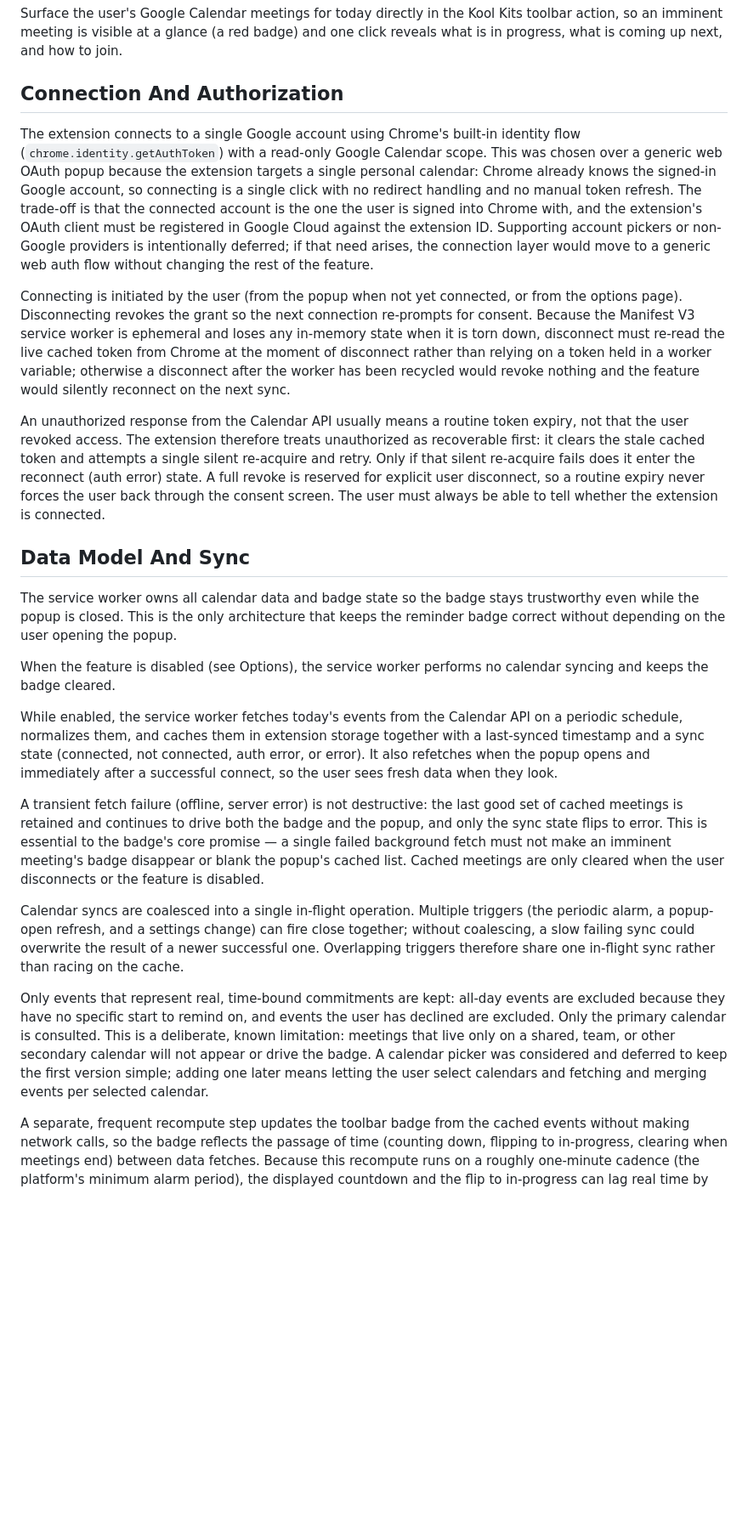
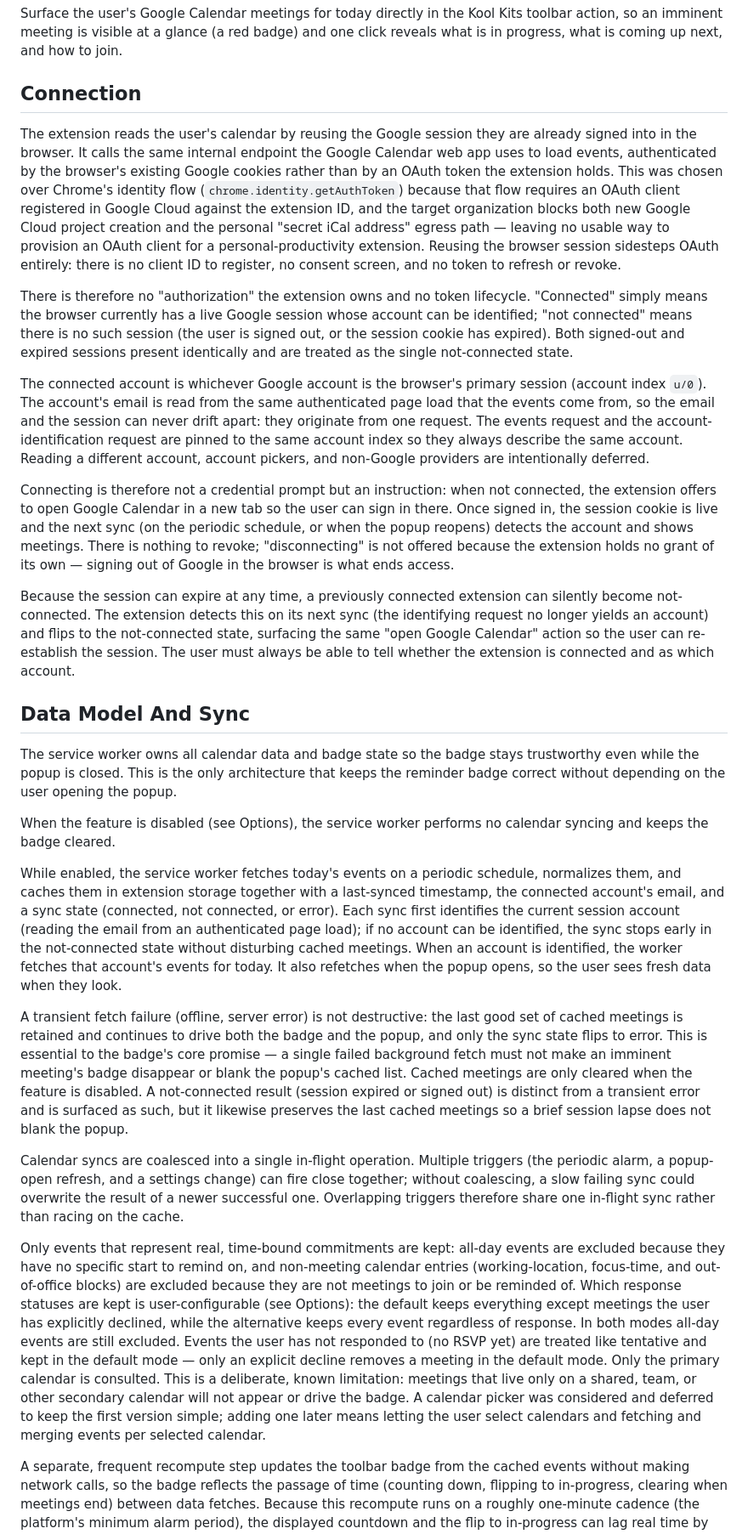
Before and after one commit to imekachi/kool-kits, a Markdown page: docs/specs/meeting-reminder.md, the part around one of its changes. Shown at 85% size. Drawn GitHub-style; blank space fills up the shorter version.

Commit message:
docs: update meeting reminder spec for browser-session reads

```diff
--- a/docs/specs/meeting-reminder.md
+++ b/docs/specs/meeting-reminder.md
@@ -4,13 +4,17 @@
 
 Surface the user's Google Calendar meetings for today directly in the Kool Kits toolbar action, so an imminent meeting is visible at a glance (a red badge) and one click reveals what is in progress, what is coming up next, and how to join.
 
-## Connection And Authorization
+## Connection
 
-The extension connects to a single Google account using Chrome's built-in identity flow (`chrome.identity.getAuthToken`) with a read-only Google Calendar scope. This was chosen over a generic web OAuth popup because the extension targets a single personal calendar: Chrome already knows the signed-in Google account, so connecting is a single click with no redirect handling and no manual token refresh. The trade-off is that the connected account is the one the user is signed into Chrome with, and the extension's OAuth client must be registered in Google Cloud against the extension ID. Supporting account pickers or non-Google providers is intentionally deferred; if that need arises, the connection layer would move to a generic web auth flow without changing the rest of the feature.
+The extension reads the user's calendar by reusing the Google session they are already signed into in the browser. It calls the same internal endpoint the Google Calendar web app uses to load events, authenticated by the browser's existing Google cookies rather than by an OAuth token the extension holds. This was chosen over Chrome's identity flow (`chrome.identity.getAuthToken`) because that flow requires an OAuth client registered in Google Cloud against the extension ID, and the target organization blocks both new Google Cloud project creation and the personal "secret iCal address" egress path — leaving no usable way to provision an OAuth client for a personal-productivity extension. Reusing the browser session sidesteps OAuth entirely: there is no client ID to register, no consent screen, and no token to refresh or revoke.
 
-Connecting is initiated by the user (from the popup when not yet connected, or from the options page). Disconnecting revokes the grant so the next connection re-prompts for consent. Because the Manifest V3 service worker is ephemeral and loses any in-memory state when it is torn down, disconnect must re-read the live cached token from Chrome at the moment of disconnect rather than relying on a token held in a worker variable; otherwise a disconnect after the worker has been recycled would revoke nothing and the feature would silently reconnect on the next sync.
+There is therefore no "authorization" the extension owns and no token lifecycle. "Connected" simply means the browser currently has a live Google session whose account can be identified; "not connected" means there is no such session (the user is signed out, or the session cookie has expired). Both signed-out and expired sessions present identically and are treated as the single not-connected state.
 
-An unauthorized response from the Calendar API usually means a routine token expiry, not that the user revoked access. The extension therefore treats unauthorized as recoverable first: it clears the stale cached token and attempts a single silent re-acquire and retry. Only if that silent re-acquire fails does it enter the reconnect (auth error) state. A full revoke is reserved for explicit user disconnect, so a routine expiry never forces the user back through the consent screen. The user must always be able to tell whether the extension is connected.
+The connected account is whichever Google account is the browser's primary session (account index `u/0`). The account's email is read from the same authenticated page load that the events come from, so the email and the session can never drift apart: they originate from one request. The events request and the account-identification request are pinned to the same account index so they always describe the same account. Reading a different account, account pickers, and non-Google providers are intentionally deferred.
+
+Connecting is therefore not a credential prompt but an instruction: when not connected, the extension offers to open Google Calendar in a new tab so the user can sign in there. Once signed in, the session cookie is live and the next sync (on the periodic schedule, or when the popup reopens) detects the account and shows meetings. There is nothing to revoke; "disconnecting" is not offered because the extension holds no grant of its own — signing out of Google in the browser is what ends access.
+
+Because the session can expire at any time, a previously connected extension can silently become not-connected. The extension detects this on its next sync (the identifying request no longer yields an account) and flips to the not-connected state, surfacing the same "open Google Calendar" action so the user can re-establish the session. The user must always be able to tell whether the extension is connected and as which account.
 
 ## Data Model And Sync
 
@@ -18,13 +22,13 @@ The service worker owns all calendar data and badge state so the badge stays tru
 
 When the feature is disabled (see Options), the service worker performs no calendar syncing and keeps the badge cleared.
 
-While enabled, the service worker fetches today's events from the Calendar API on a periodic schedule, normalizes them, and caches them in extension storage together with a last-synced timestamp and a sync state (connected, not connected, auth error, or error). It also refetches when the popup opens and immediately after a successful connect, so the user sees fresh data when they look.
+While enabled, the service worker fetches today's events on a periodic schedule, normalizes them, and caches them in extension storage together with a last-synced timestamp, the connected account's email, and a sync state (connected, not connected, or error). Each sync first identifies the current session account (reading the email from an authenticated page load); if no account can be identified, the sync stops early in the not-connected state without disturbing cached meetings. When an account is identified, the worker fetches that account's events for today. It also refetches when the popup opens, so the user sees fresh data when they look.
 
-A transient fetch failure (offline, server error) is not destructive: the last good set of cached meetings is retained and continues to drive both the badge and the popup, and only the sync state flips to error. This is essential to the badge's core promise — a single failed background fetch must not make an imminent meeting's badge disappear or blank the popup's cached list. Cached meetings are only cleared when the user disconnects or the feature is disabled.
+A transient fetch failure (offline, server error) is not destructive: the last good set of cached meetings is retained and continues to drive both the badge and the popup, and only the sync state flips to error. This is essential to the badge's core promise — a single failed background fetch must not make an imminent meeting's badge disappear or blank the popup's cached list. Cached meetings are only cleared when the feature is disabled. A not-connected result (session expired or signed out) is distinct from a transient error and is surfaced as such, but it likewise preserves the last cached meetings so a brief session lapse does not blank the popup.
 
 Calendar syncs are coalesced into a single in-flight operation. Multiple triggers (the periodic alarm, a popup-open refresh, and a settings change) can fire close together; without coalescing, a slow failing sync could overwrite the result of a newer successful one. Overlapping triggers therefore share one in-flight sync rather than racing on the cache.
 
-Only events that represent real, time-bound commitments are kept: all-day events are excluded because they have no specific start to remind on, and events the user has declined are excluded. Only the primary calendar is consulted. This is a deliberate, known limitation: meetings that live only on a shared, team, or other secondary calendar will not appear or drive the badge. A calendar picker was considered and deferred to keep the first version simple; adding one later means letting the user select calendars and fetching and merging events per selected calendar.
+Only events that represent real, time-bound commitments are kept: all-day events are excluded because they have no specific start to remind on, and non-meeting calendar entries (working-location, focus-time, and out-of-office blocks) are excluded because they are not meetings to join or be reminded of. Which response statuses are kept is user-configurable (see Options): the default keeps everything except meetings the user has explicitly declined, while the alternative keeps every event regardless of response. In both modes all-day events are still excluded. Events the user has not responded to (no RSVP yet) are treated like tentative and kept in the default mode — only an explicit decline removes a meeting in the default mode. Only the primary calendar is consulted. This is a deliberate, known limitation: meetings that live only on a shared, team, or other secondary calendar will not appear or drive the badge. A calendar picker was considered and deferred to keep the first version simple; adding one later means letting the user select calendars and fetching and merging events per selected calendar.
 
 A separate, frequent recompute step updates the toolbar badge from the cached events without making network calls, so the badge reflects the passage of time (counting down, flipping to in-progress, clearing when meetings end) between data fetches. Because this recompute runs on a roughly one-minute cadence (the platform's minimum alarm period), the displayed countdown and the flip to in-progress can lag real time by up to about a minute at minute boundaries; this is an accepted limitation. Likewise, a meeting that starts in the first minutes after midnight may not appear until the next periodic fetch picks up the new day, leaving a short blind window just after midnight.
 
```
Also changed, not shown: other parts of docs/specs/meeting-reminder.md (+16 -16 lines).
